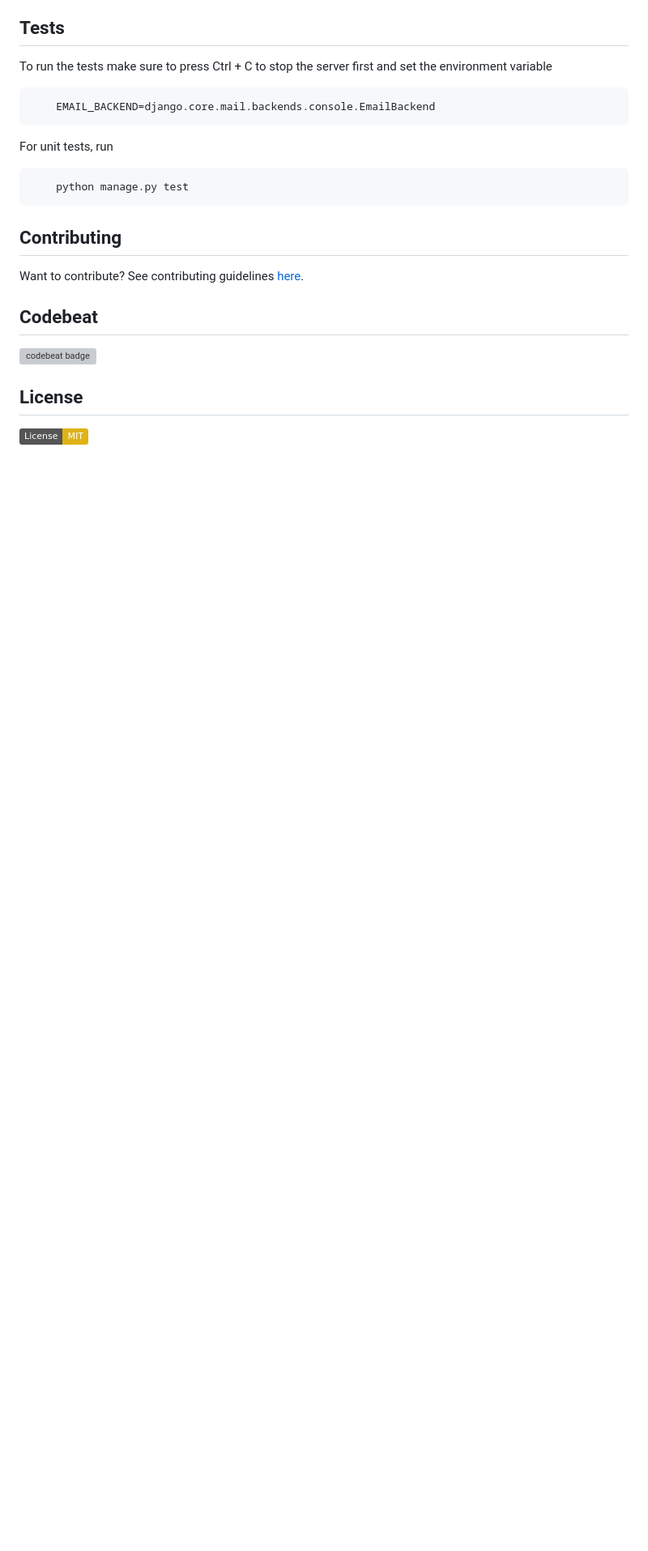
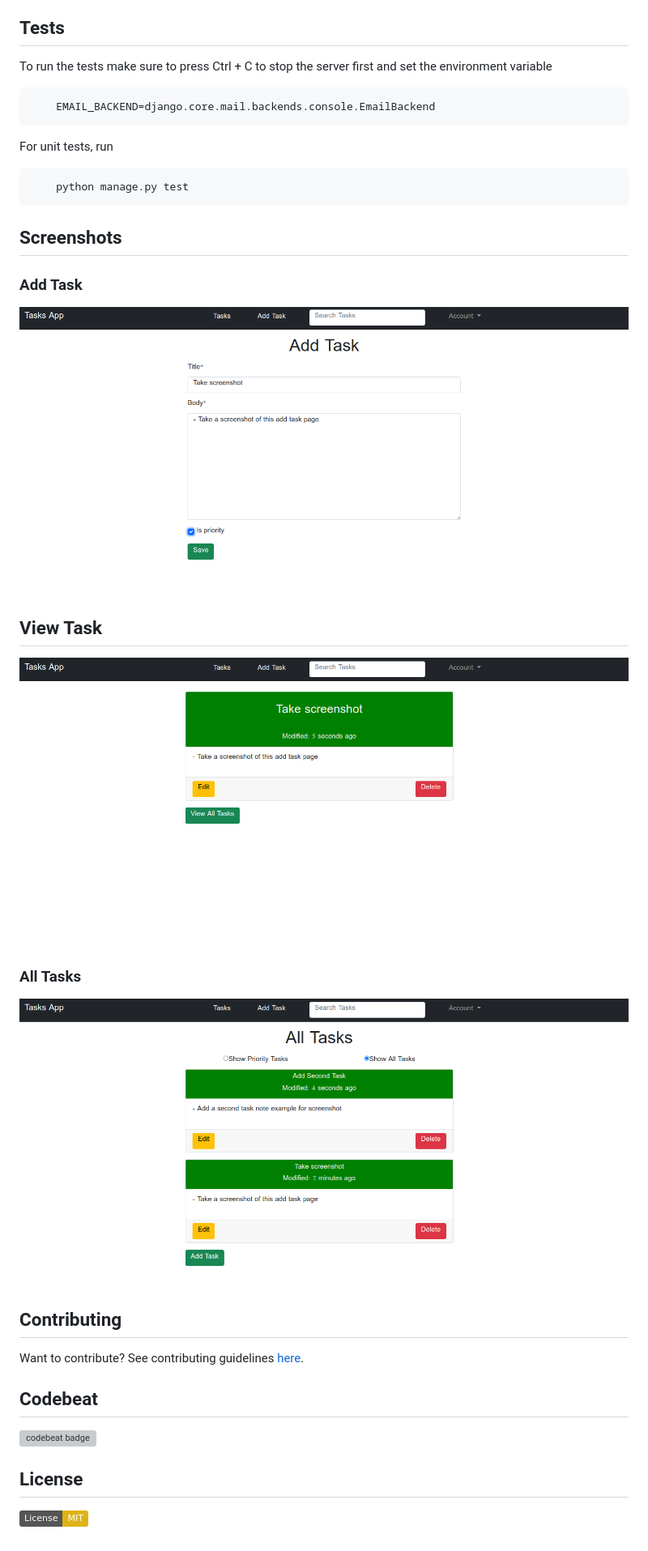
Before and after one commit to ThatDudeJude/Django-HTMX-Tasks, a Markdown page: README.md, the part around the change printed below. Shown: that part at 81% size. Drawn GitHub-style; pictures changed too: Screenshots/tasks__add_task.png (added), Screenshots/tasks__all_tasks.png (added), Screenshots/tasks__view_task.png (added); badges without logos; blank space fills up the shorter version; grey boxes are pictures that could not be loaded.

````diff
--- a/README.md
+++ b/README.md
@@ -88,6 +88,14 @@ For unit tests, run
     python manage.py test
 ```
 
+## Screenshots
+### Add Task
+![Add task screenshot](/Screenshots/tasks__add_task.png)
+## View Task
+![View task screenshot](/Screenshots/tasks__view_task.png)
+
+### All Tasks
+![All tasks screenshot](/Screenshots/tasks__all_tasks.png)
 ## Contributing
 Want to contribute? See contributing guidelines [here](/CONTRIBUTING.md).
 
````
Also changed, not shown: other parts of README.md (+1 -1 lines), 2 other files.
